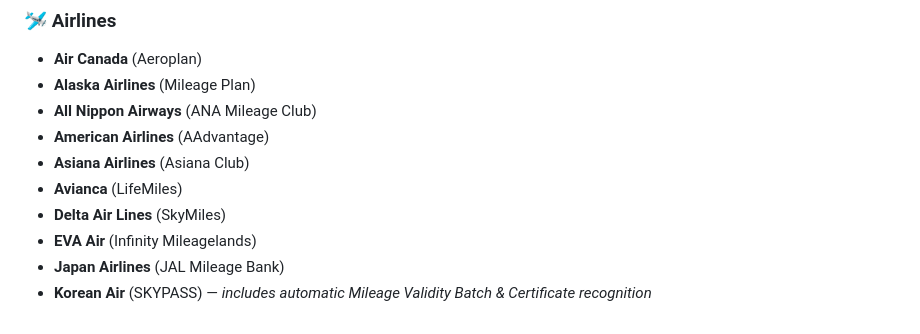
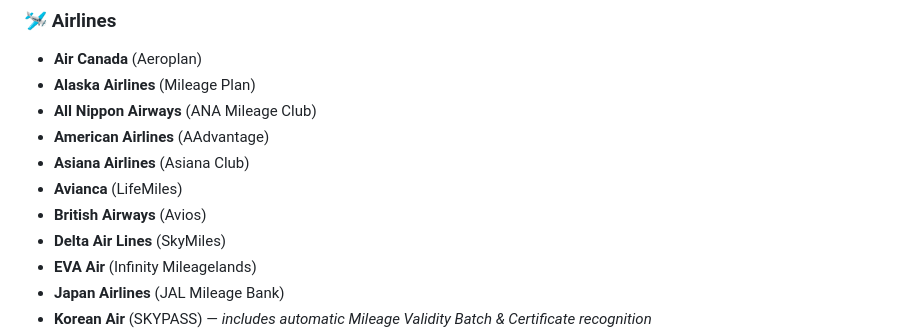
Before and after one commit to shyoo/awardtracker, a Markdown page: README.md, the part around the change. GitHub-like rendering.

Commit message:
Add British Airways to the loyalty programs list

```diff
--- a/README.md
+++ b/README.md
@@ -66,6 +66,7 @@ Provides a tracking chart that shows points history over the times.
 * **American Airlines** (AAdvantage)
 * **Asiana Airlines** (Asiana Club)
 * **Avianca** (LifeMiles)
+* **British Airways** (Avios)
 * **Delta Air Lines** (SkyMiles)
 * **EVA Air** (Infinity Mileagelands)
 * **Japan Airlines** (JAL Mileage Bank)
```
